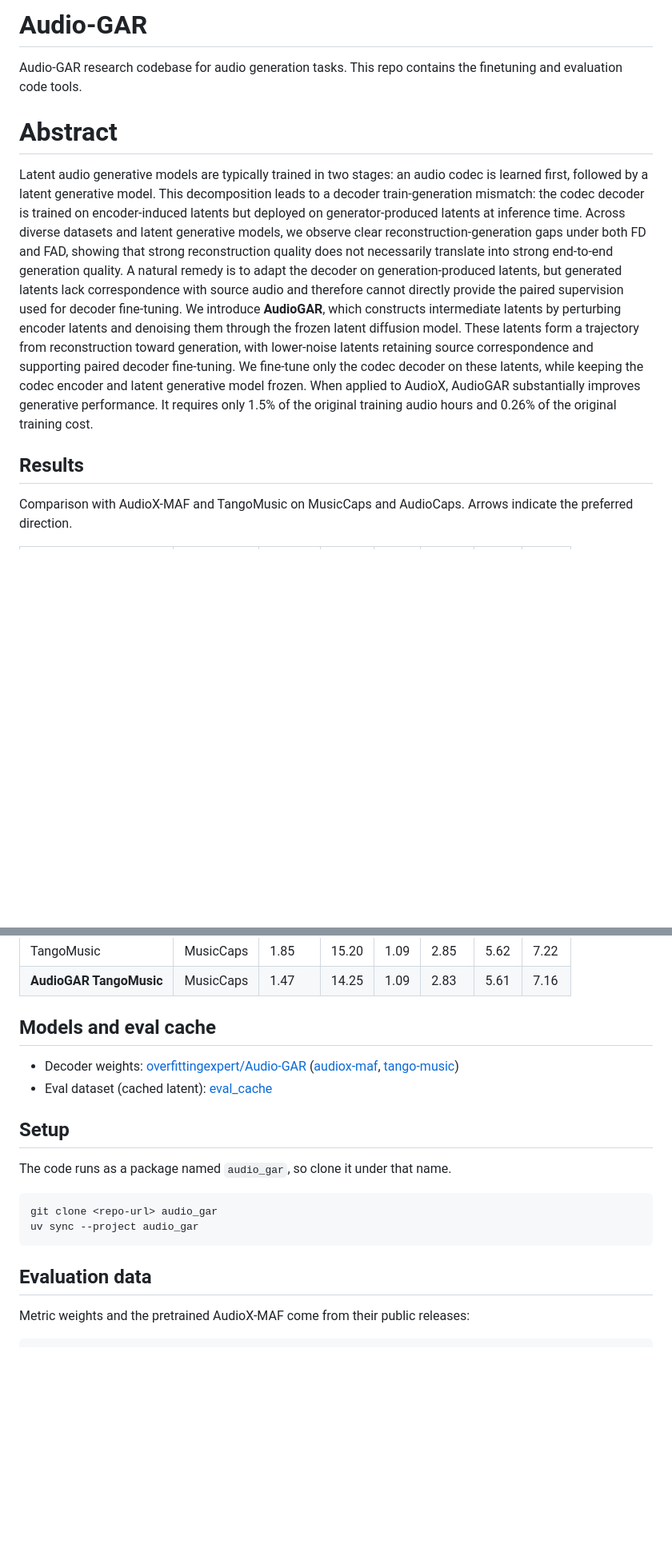
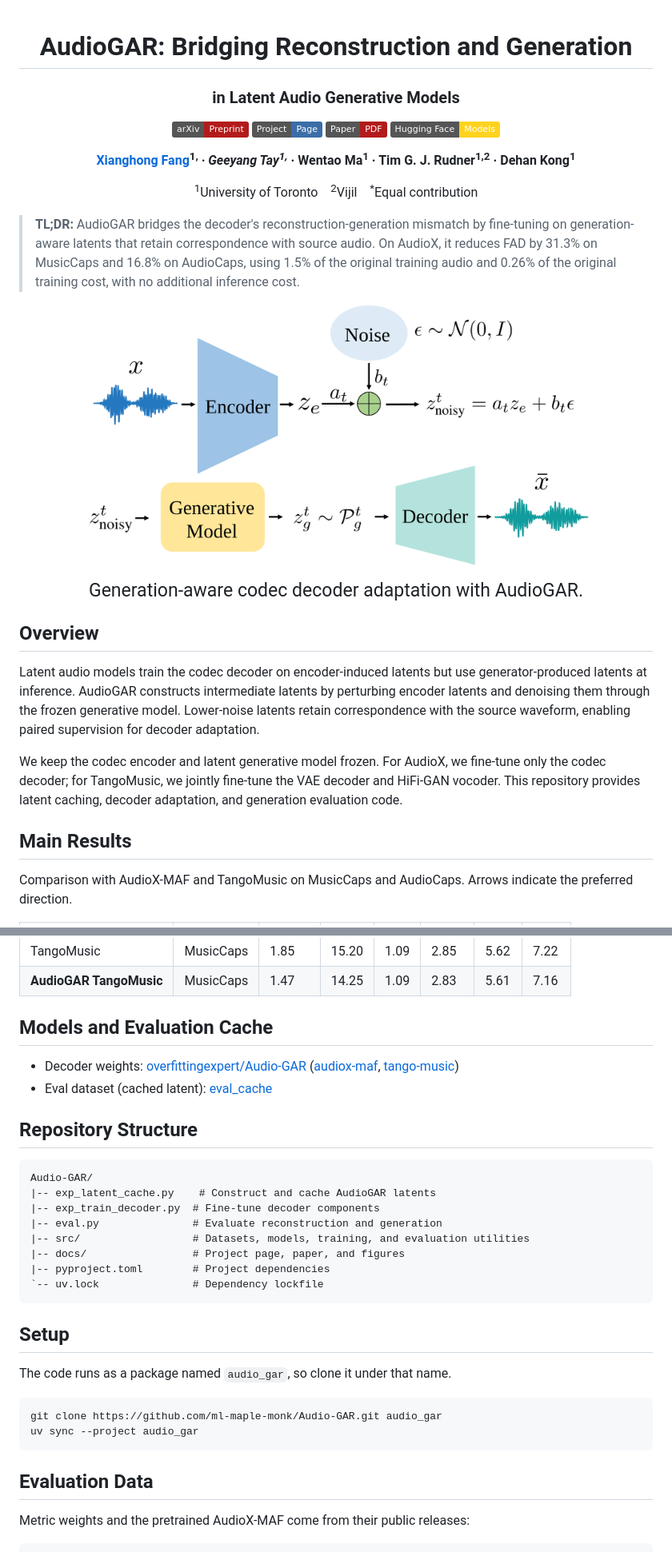
Before and after one commit to ml-maple-monk/Audio-GAR, a Markdown page: README.md, 2 parts joined by grey strips. Shown at 80% size. Drawn GitHub-style; badges without logos; blank space fills up the shorter version.

Commit message:
2026-10-02

````diff
--- a/README.md
+++ b/README.md
@@ -1,11 +1,37 @@
-# Audio-GAR
+<div align="center">
 
-Audio-GAR research codebase for audio generation tasks. This repo contains the finetuning and evaluation code tools.
+# AudioGAR: Bridging Reconstruction and Generation
 
-# Abstract
-Latent audio generative models are typically trained in two stages: an audio codec is learned first, followed by a latent generative model. This decomposition leads to a decoder train-generation mismatch: the codec decoder is trained on encoder-induced latents but deployed on generator-produced latents at inference time. Across diverse datasets and latent generative models, we observe clear reconstruction-generation gaps under both FD and FAD, showing that strong reconstruction quality does not necessarily translate into strong end-to-end generation quality. A natural remedy is to adapt the decoder on generation-produced latents, but generated latents lack correspondence with source audio and therefore cannot directly provide the paired supervision used for decoder fine-tuning. We introduce **AudioGAR**, which constructs intermediate latents by perturbing encoder latents and denoising them through the frozen latent diffusion model. These latents form a trajectory from reconstruction toward generation, with lower-noise latents retaining source correspondence and supporting paired decoder fine-tuning. We fine-tune only the codec decoder on these latents, while keeping the codec encoder and latent generative model frozen. When applied to AudioX, AudioGAR substantially improves generative performance. It requires only 1.5\% of the original training audio hours and 0.26\% of the original training cost.
+### in Latent Audio Generative Models
 
-## Results
+[![arXiv](https://img.shields.io/badge/arXiv-Preprint-b31b1b.svg)](docs/assets/AudioGAR.pdf)
+[![Project Page](https://img.shields.io/badge/Project-Page-3b6ea8.svg)](https://sunset-clouds.github.io/Audio-GAR/)
+[![Paper](https://img.shields.io/badge/Paper-PDF-b31b1b.svg)](docs/assets/AudioGAR.pdf)
+[![Hugging Face](https://img.shields.io/badge/Hugging%20Face-Models-ffd21e.svg)](https://huggingface.co/overfittingexpert/Audio-GAR)
+
+**[Xianghong Fang](https://sunset-clouds.github.io/)<sup>1,*</sup> &middot; Geeyang Tay<sup>1,*</sup> &middot; Wentao Ma<sup>1</sup> &middot; Tim G. J. Rudner<sup>1,2</sup> &middot; Dehan Kong<sup>1</sup>**
+
+<sup>1</sup>University of Toronto &nbsp;&nbsp; <sup>2</sup>Vijil &nbsp;&nbsp; <sup>*</sup>Equal contribution
+
+</div>
+
+> **TL;DR:** AudioGAR bridges the decoder's reconstruction-generation mismatch by fine-tuning on generation-aware latents that retain correspondence with source audio. On AudioX, it reduces FAD by 31.3% on MusicCaps and 16.8% on AudioCaps, using 1.5% of the original training audio and 0.26% of the original training cost, with no additional inference cost.
+
+<p align="center">
+  <a href="docs/assets/AudioGAR_pipeline.pdf">
+    <img src="docs/assets/AudioGAR_pipeline.png" width="80%" alt="AudioGAR encodes source audio, adds noise, denoises with the frozen latent generative model, and decodes the resulting intermediate latent.">
+  </a>
+  <br>
+  <big><big>Generation-aware codec decoder adaptation with AudioGAR.</big></big>
+</p>
+
+## Overview
+
+Latent audio models train the codec decoder on encoder-induced latents but use generator-produced latents at inference. AudioGAR constructs intermediate latents by perturbing encoder latents and denoising them through the frozen generative model. Lower-noise latents retain correspondence with the source waveform, enabling paired supervision for decoder adaptation.
+
+We keep the codec encoder and latent generative model frozen. For AudioX, we fine-tune only the codec decoder; for TangoMusic, we jointly fine-tune the VAE decoder and HiFi-GAN vocoder. This repository provides latent caching, decoder adaptation, and generation evaluation code.
+
+## Main Results
 
 Comparison with AudioX-MAF and TangoMusic on MusicCaps and AudioCaps. Arrows indicate the preferred direction.
 
@@ -18,23 +44,36 @@ Comparison with AudioX-MAF and TangoMusic on MusicCaps and AudioCaps. Arrows ind
 | TangoMusic | MusicCaps | 1.85 | 15.20 | 1.09 | 2.85 | 5.62 | 7.22 |
 | **AudioGAR TangoMusic** | MusicCaps | 1.47 | 14.25 | 1.09 | 2.83 | 5.61 | 7.16 |
 
-## Models and eval cache
+## Models and Evaluation Cache
 
 - Decoder weights: [overfittingexpert/Audio-GAR](https://huggingface.co/overfittingexpert/Audio-GAR)
   ([audiox-maf](https://huggingface.co/overfittingexpert/Audio-GAR/tree/main/audiox-maf),
   [tango-music](https://huggingface.co/overfittingexpert/Audio-GAR/tree/main/tango-music))
 - Eval dataset (cached latent): [eval_cache](https://huggingface.co/overfittingexpert/Audio-GAR/tree/main/eval_cache)
 
+## Repository Structure
+
+```text
+Audio-GAR/
+|-- exp_latent_cache.py    # Construct and cache AudioGAR latents
+|-- exp_train_decoder.py  # Fine-tune decoder components
+|-- eval.py               # Evaluate reconstruction and generation
+|-- src/                  # Datasets, models, training, and evaluation utilities
+|-- docs/                 # Project page, paper, and figures
+|-- pyproject.toml        # Project dependencies
+`-- uv.lock               # Dependency lockfile
+```
+
 ## Setup
 
 The code runs as a package named `audio_gar`, so clone it under that name.
 
 ```bash
-git clone <repo-url> audio_gar
+git clone https://github.com/ml-maple-monk/Audio-GAR.git audio_gar
 uv sync --project audio_gar
 ```
 
-## Evaluation data
+## Evaluation Data
 
 Metric weights and the pretrained AudioX-MAF come from their public releases:
 
````
Also changed, not shown: other parts of README.md (+8 -6 lines).
